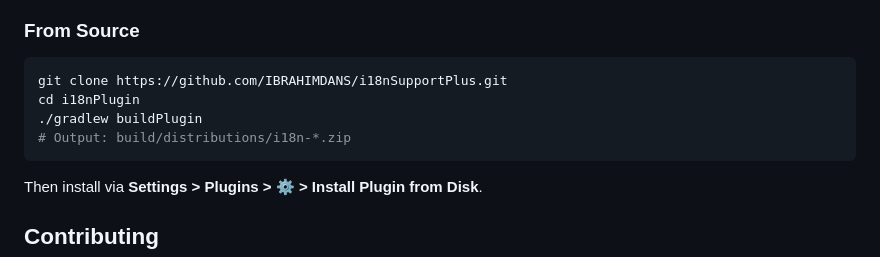
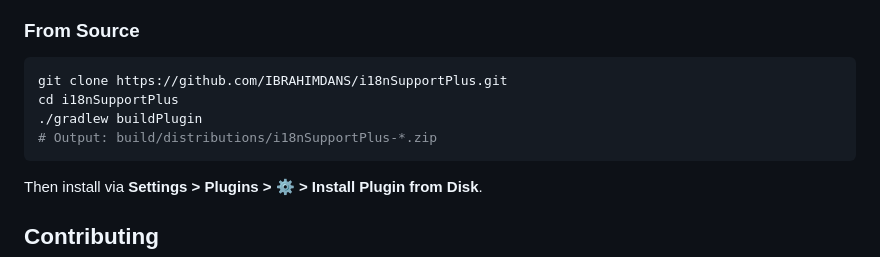
Before and after one commit to IBRAHIMDANS/i18nSupportPlus, a Markdown page: README.md, the part around the change. Rendered like a GitHub page.

Commit message:
Update README.md
Co-authored-by: Copilot <175728472+Copilot@users.noreply.github.com>

````diff
--- a/README.md
+++ b/README.md
@@ -259,9 +259,9 @@ Search for **"I18n Support Plus"** in **Settings > Plugins > Marketplace**.
 
 ```bash
 git clone https://github.com/IBRAHIMDANS/i18nSupportPlus.git
-cd i18nPlugin
+cd i18nSupportPlus
 ./gradlew buildPlugin
-# Output: build/distributions/i18n-*.zip
+# Output: build/distributions/i18nSupportPlus-*.zip
 ```
 
 Then install via **Settings > Plugins > ⚙️ > Install Plugin from Disk**.
````
